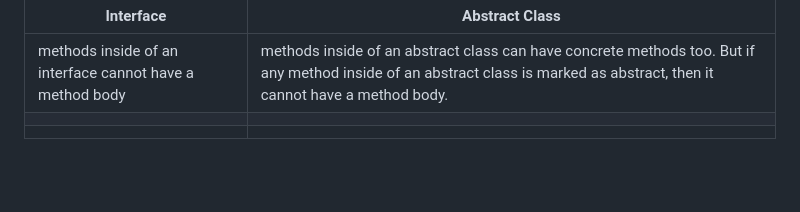
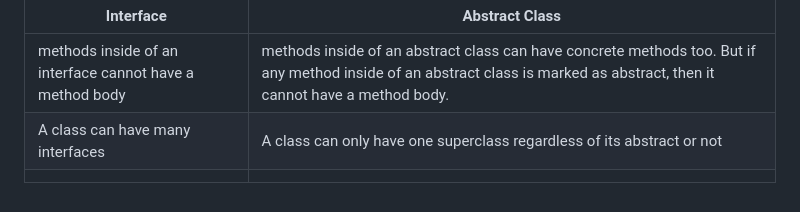
Before and after one commit to pasinduvinsuka/self-study-notes, a Markdown page: oop/westminster/Summary.md, the part around the change. GitHub-like rendering; blank space fills up the shorter version.

Commit message:
Auto-sync on Tue Jan 14 17:37:31 SLST 2025

```diff
--- a/oop/westminster/Summary.md
+++ b/oop/westminster/Summary.md
@@ -104,5 +104,5 @@ interface C extends A, B {
 | Interface                                                | Abstract Class                                                                                                                                                             |
 | -------------------------------------------------------- | -------------------------------------------------------------------------------------------------------------------------------------------------------------------------- |
 | methods inside of an interface cannot have a method body | methods inside of an abstract class can have concrete methods too. But if any method inside of an abstract class is marked as abstract, then it cannot have a method body. |
+| A class can have many interfaces                         | A class can only have one superclass regardless of its abstract or not                                                                                                     |
 |                                                          |                                                                                                                                                                            |
-|                                                          |                                                                                                                                                                            |
```
